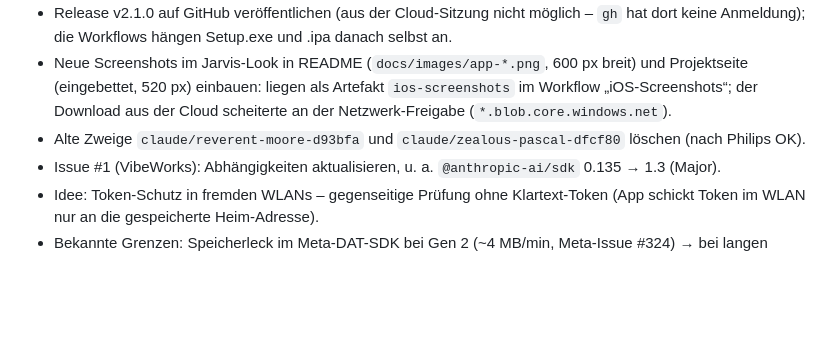
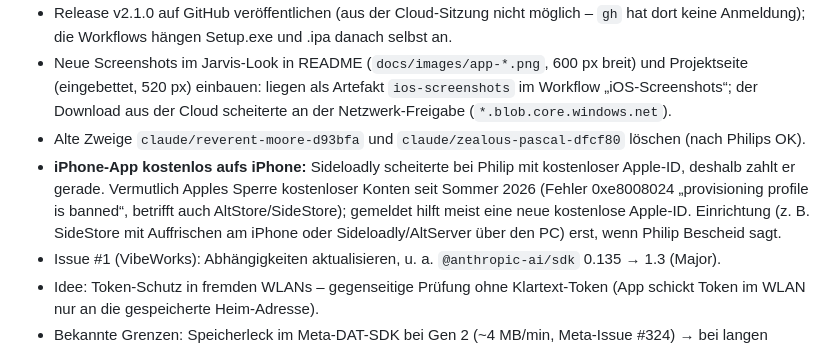
Before and after one commit to MoinMornhart/RayBanClaude, a Markdown page: STAND.md, the part around the change. GitHub-like rendering; blank space fills up the shorter version.

Commit message:
STAND.md: kostenloser Weg aufs iPhone als offener Punkt
Verfasst mit Claude 🤖

Co-Authored-By: Claude Opus 5.5 <noreply@anthropic.com>
Claude-Session: https://claude.ai/code/session_01AfAYLZhP1mrPh1kRgVcMNL

```diff
--- a/STAND.md
+++ b/STAND.md
@@ -35,6 +35,7 @@ Neu in 2.1.0 (aus den Zweigen vom 20.10., am 24.10. nach `main` übernommen):
 - Release v2.1.0 auf GitHub veröffentlichen (aus der Cloud-Sitzung nicht möglich – `gh` hat dort keine Anmeldung); die Workflows hängen Setup.exe und .ipa danach selbst an.
 - Neue Screenshots im Jarvis-Look in README (`docs/images/app-*.png`, 600 px breit) und Projektseite (eingebettet, 520 px) einbauen: liegen als Artefakt `ios-screenshots` im Workflow „iOS-Screenshots“; der Download aus der Cloud scheiterte an der Netzwerk-Freigabe (`*.blob.core.windows.net`).
 - Alte Zweige `claude/reverent-moore-d93bfa` und `claude/zealous-pascal-dfcf80` löschen (nach Philips OK).
+- **iPhone-App kostenlos aufs iPhone:** Sideloadly scheiterte bei Philip mit kostenloser Apple-ID, deshalb zahlt er gerade. Vermutlich Apples Sperre kostenloser Konten seit Sommer 2026 (Fehler 0xe8008024 „provisioning profile is banned“, betrifft auch AltStore/SideStore); gemeldet hilft meist eine neue kostenlose Apple-ID. Einrichtung (z. B. SideStore mit Auffrischen am iPhone oder Sideloadly/AltServer über den PC) erst, wenn Philip Bescheid sagt.
 - Issue #1 (VibeWorks): Abhängigkeiten aktualisieren, u. a. `@anthropic-ai/sdk` 0.135 → 1.3 (Major).
 - Idee: Token-Schutz in fremden WLANs – gegenseitige Prüfung ohne Klartext-Token (App schickt Token im WLAN nur an die gespeicherte Heim-Adresse).
 - Bekannte Grenzen: Speicherleck im Meta-DAT-SDK bei Gen 2 (~4 MB/min, Meta-Issue #324) → bei langen Sitzungen App neu starten; WLAN-Verbindung nur HTTP (mit Token); Prompt-Injection über Kamerabilder nicht ganz vermeidbar.
```
